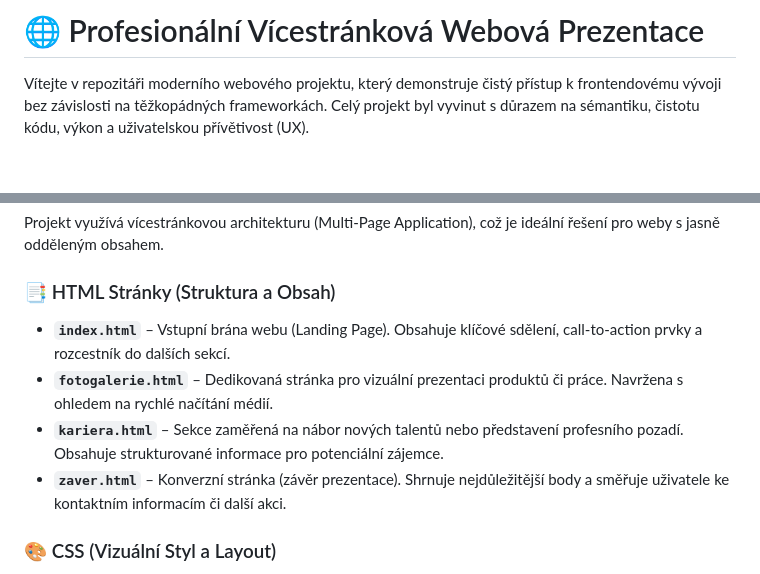
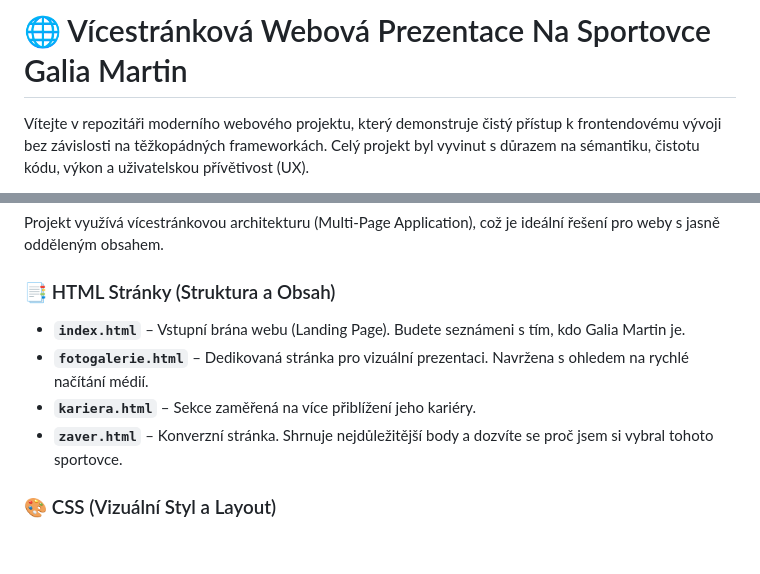
Before and after one commit to hudecdamian/Galia_Martin, a Markdown page: README.md, 2 parts joined by grey strips. GitHub-like rendering; blank space fills up the shorter version.

Commit message:
Update project description and page details in README

```diff
--- a/README.md
+++ b/README.md
@@ -1,4 +1,4 @@
-# 🌐 Profesionální Vícestránková Webová Prezentace
+# 🌐 Vícestránková Webová Prezentace Na Sportovce Galia Martin
 
 Vítejte v repozitáři moderního webového projektu, který demonstruje čistý přístup k frontendovému vývoji bez závislosti na těžkopádných frameworkách. Celý projekt byl vyvinut s důrazem na sémantiku, čistotu kódu, výkon a uživatelskou přívětivost (UX).
 
@@ -25,10 +25,10 @@ Projekt je plně nasazen a připraven k prohlížení v reálném prostředí:
 Projekt využívá vícestránkovou architekturu (Multi-Page Application), což je ideální řešení pro weby s jasně odděleným obsahem.
 
 ### 📑 HTML Stránky (Struktura a Obsah)
-*   **`index.html`** – Vstupní brána webu (Landing Page). Obsahuje klíčové sdělení, call-to-action prvky a rozcestník do dalších sekcí.
-*   **`fotogalerie.html`** – Dedikovaná stránka pro vizuální prezentaci produktů či práce. Navržena s ohledem na rychlé načítání médií.
-*   **`kariera.html`** – Sekce zaměřená na nábor nových talentů nebo představení profesního pozadí. Obsahuje strukturované informace pro potenciální zájemce.
-*   **`zaver.html`** – Konverzní stránka (závěr prezentace). Shrnuje nejdůležitější body a směřuje uživatele ke kontaktním informacím či další akci.
+*   **`index.html`** – Vstupní brána webu (Landing Page). Budete seznámeni s tím, kdo Galia Martin je.
+*   **`fotogalerie.html`** – Dedikovaná stránka pro vizuální prezentaci. Navržena s ohledem na rychlé načítání médií.
+*   **`kariera.html`** – Sekce zaměřená na více přiblížení jeho kariéry.
+*   **`zaver.html`** – Konverzní stránka. Shrnuje nejdůležitější body a dozvíte se proč jsem si vybral tohoto sportovce.
 
 ### 🎨 CSS (Vizuální Styl a Layout)
 *   **`style.css`** – Globální stylopis. Definuje typografii, barevnou paletu, CSS proměnné, hlavičku, patičku a společné komponenty napříč celým webem.
```
